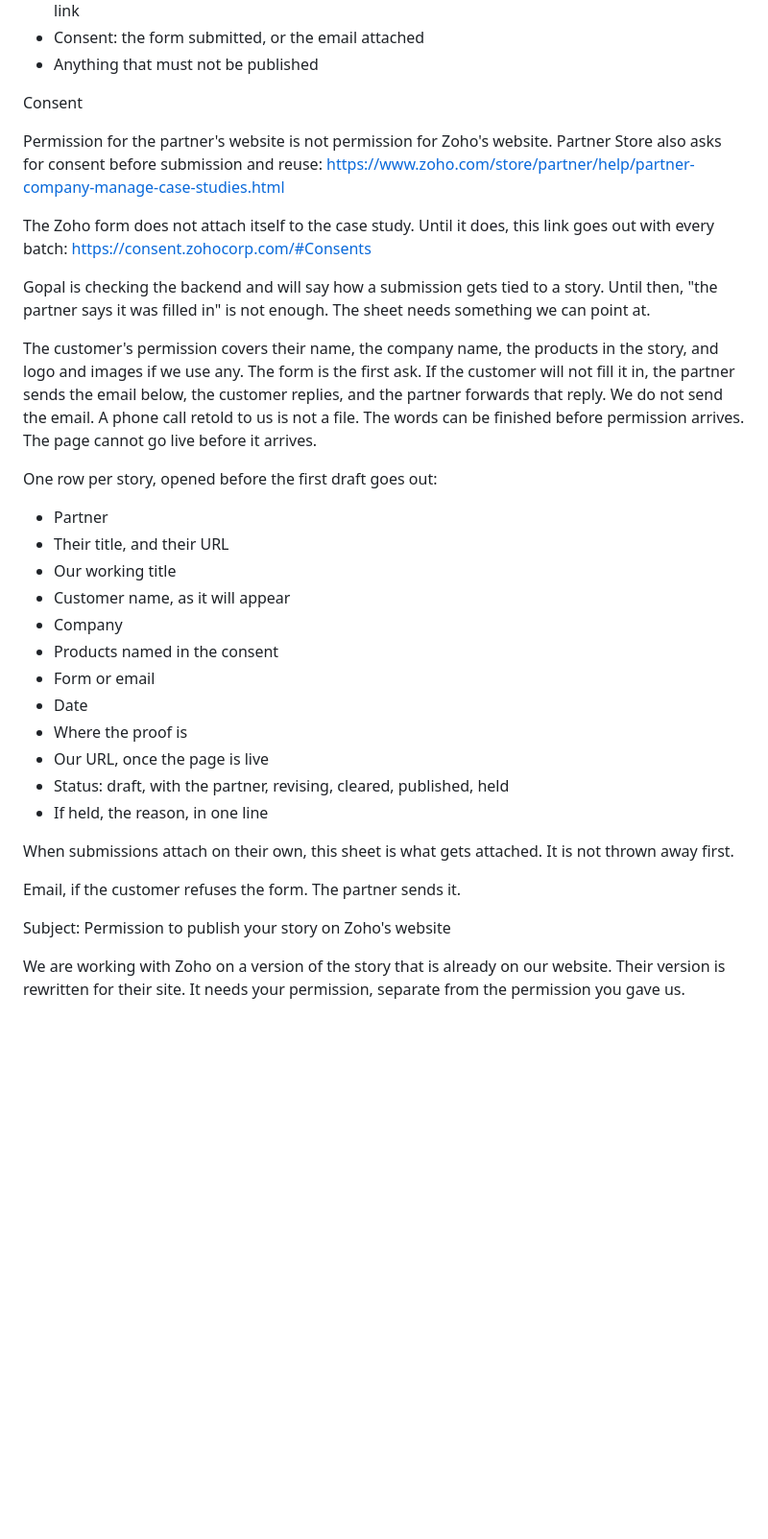
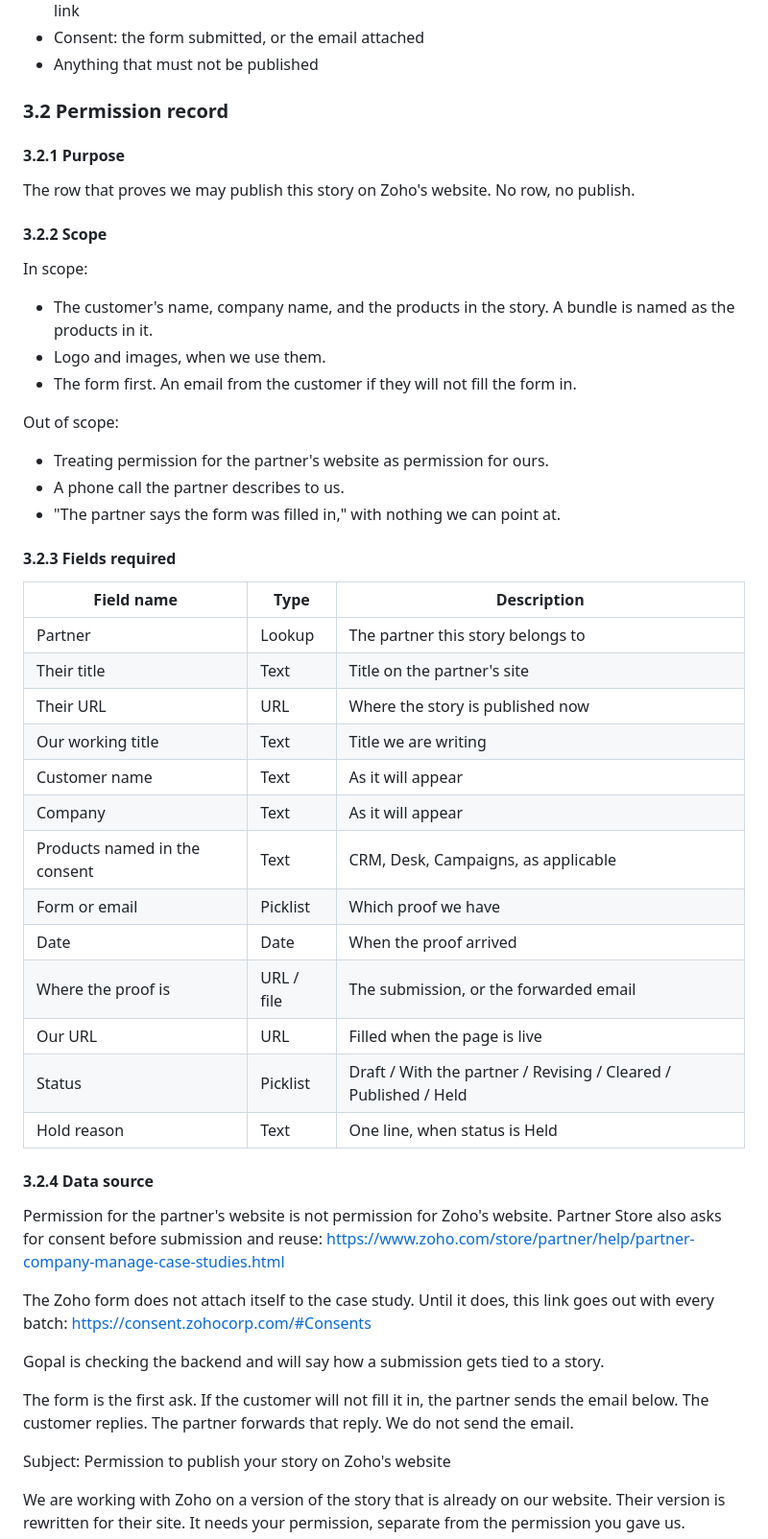
Before and after one commit to JuliaSan09/glowing-chainsaw, a Markdown page: docs/partner-case-studies/republishing-partner-case-studies.md, the part around one of its changes. Shown at 96% size. GitHub-like rendering; blank space fills up the shorter version.

```diff
--- a/docs/partner-case-studies/republishing-partner-case-studies.md
+++ b/docs/partner-case-studies/republishing-partner-case-studies.md
@@ -89,34 +131,53 @@ Checklist. One per story. The partner returns it.
 - Consent: the form submitted, or the email attached
 - Anything that must not be published
 
-Consent
+### 3.2 Permission record
+
+#### 3.2.1 Purpose
+
+The row that proves we may publish this story on Zoho's website. No row, no publish.
+
+#### 3.2.2 Scope
+
+In scope:
+
+- The customer's name, company name, and the products in the story. A bundle is named as the products in it.
+- Logo and images, when we use them.
+- The form first. An email from the customer if they will not fill the form in.
+
+Out of scope:
+
+- Treating permission for the partner's website as permission for ours.
+- A phone call the partner describes to us.
+- "The partner says the form was filled in," with nothing we can point at.
+
+#### 3.2.3 Fields required
+
+| Field name | Type | Description |
+| --- | --- | --- |
+| Partner | Lookup | The partner this story belongs to |
+| Their title | Text | Title on the partner's site |
+| Their URL | URL | Where the story is published now |
+| Our working title | Text | Title we are writing |
+| Customer name | Text | As it will appear |
+| Company | Text | As it will appear |
+| Products named in the consent | Text | CRM, Desk, Campaigns, as applicable |
+| Form or email | Picklist | Which proof we have |
+| Date | Date | When the proof arrived |
+| Where the proof is | URL / file | The submission, or the forwarded email |
+| Our URL | URL | Filled when the page is live |
+| Status | Picklist | Draft / With the partner / Revising / Cleared / Published / Held |
+| Hold reason | Text | One line, when status is Held |
+
+#### 3.2.4 Data source
 
 Permission for the partner's website is not permission for Zoho's website. Partner Store also asks for consent before submission and reuse: https://www.zoho.com/store/partner/help/partner-company-manage-case-studies.html
 
 The Zoho form does not attach itself to the case study. Until it does, this link goes out with every batch: https://consent.zohocorp.com/#Consents
 
-Gopal is checking the backend and will say how a submission gets tied to a story. Until then, "the partner says it was filled in" is not enough. The sheet needs something we can point at.
+Gopal is checking the backend and will say how a submission gets tied to a story.
 
-The customer's permission covers their name, the company name, the products in the story, and logo and images if we use any. The form is the first ask. If the customer will not fill it in, the partner sends the email below, the customer replies, and the partner forwards that reply. We do not send the email. A phone call retold to us is not a file. The words can be finished before permission arrives. The page cannot go live before it arrives.
-
-One row per story, opened before the first draft goes out:
-
-- Partner
-- Their title, and their URL
-- Our working title
-- Customer name, as it will appear
-- Company
-- Products named in the consent
-- Form or email
-- Date
-- Where the proof is
-- Our URL, once the page is live
-- Status: draft, with the partner, revising, cleared, published, held
-- If held, the reason, in one line
-
-When submissions attach on their own, this sheet is what gets attached. It is not thrown away first.
-
-Email, if the customer refuses the form. The partner sends it.
+The form is the first ask. If the customer will not fill it in, the partner sends the email below. The customer replies. The partner forwards that reply. We do not send the email.
 
 Subject: Permission to publish your story on Zoho's website
 
```
Also changed, not shown: other parts of docs/partner-case-studies/republishing-partner-case-studies.md (+118 -55 lines).
